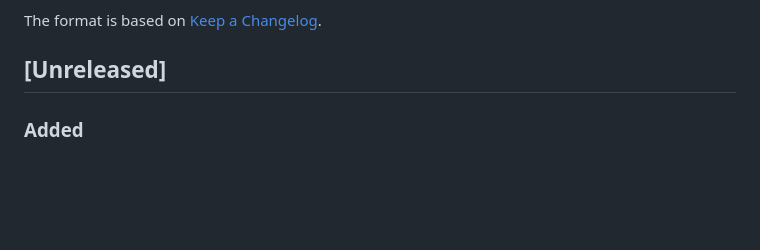
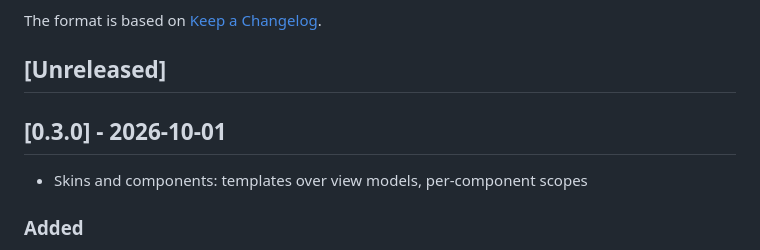
Before and after one commit to drummonds/go-dbexplorer, a Markdown page: CHANGELOG.md, the part around the change. Rendered like a GitHub page; blank space fills up the shorter version.

Commit message:
Update CHANGELOG for v0.3.0

```diff
--- a/CHANGELOG.md
+++ b/CHANGELOG.md
@@ -5,6 +5,10 @@ All notable changes to this project will be documented in this file.
 The format is based on [Keep a Changelog](https://keepachangelog.com/).
 
 ## [Unreleased]
+
+## [0.3.0] - 2026-10-01
+
+ - Skins and components: templates over view models, per-component scopes
 
 ### Added
 - Skins. Pages render through `html/template`s over exported view models
```
